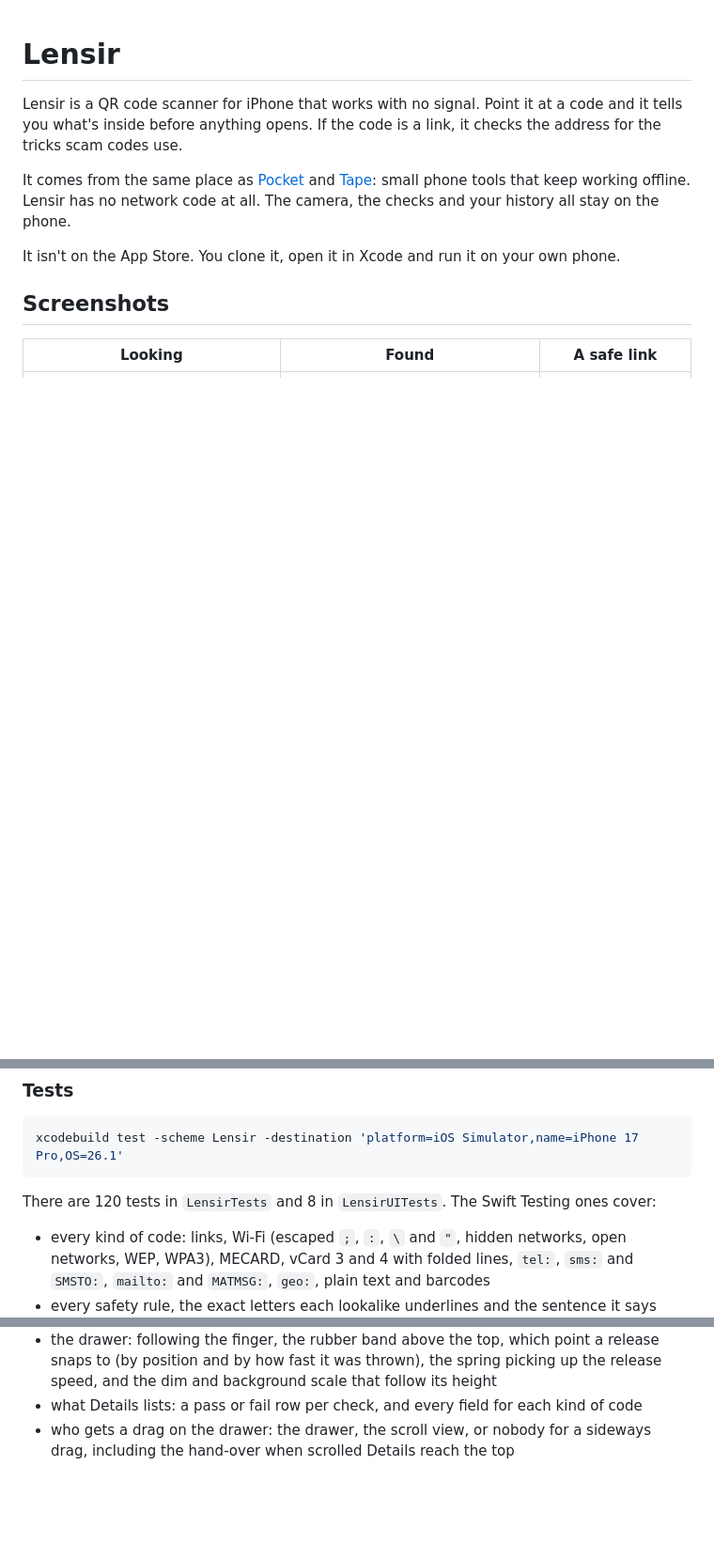
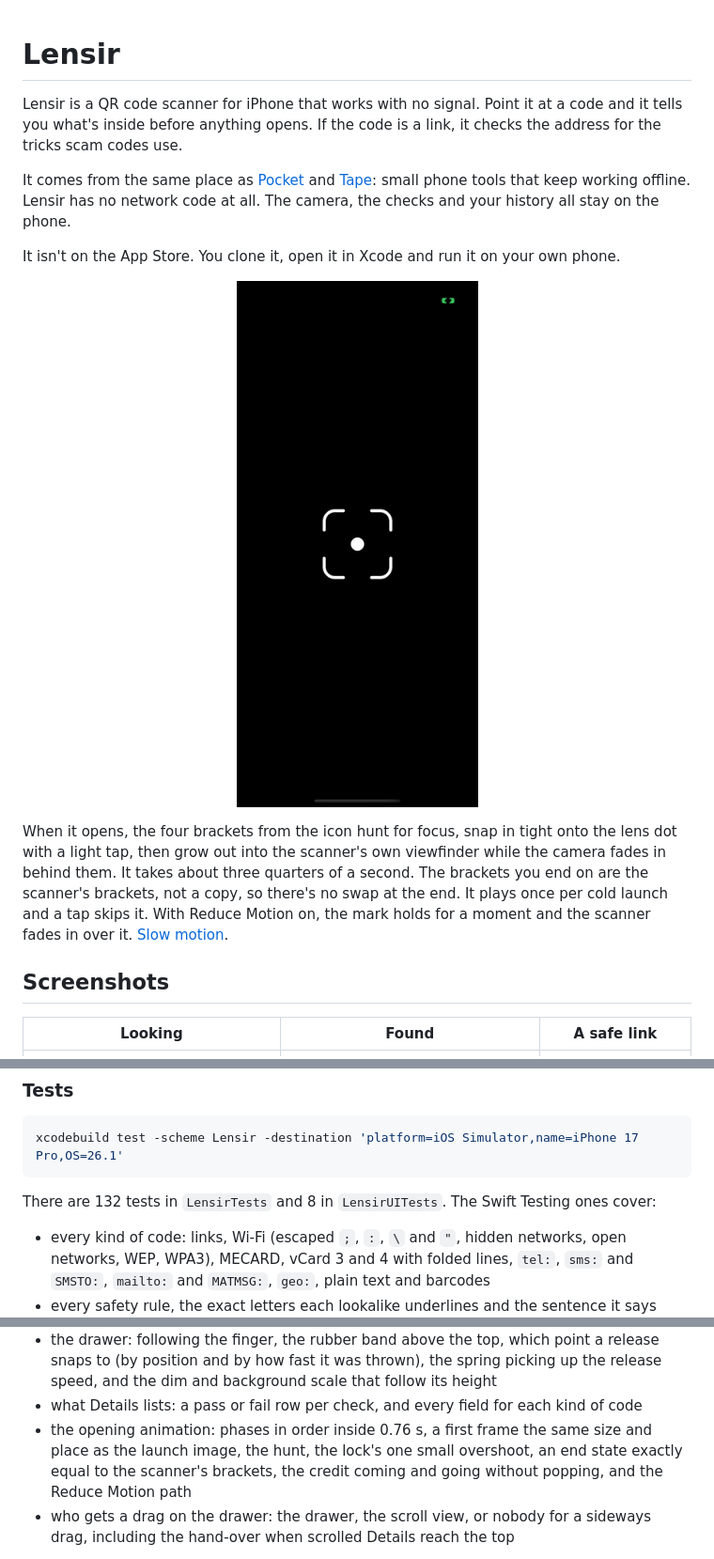
Before and after one commit to akintola4/lensir, a Markdown page: README.md, 3 parts joined by grey strips. Shown at 94% size. GitHub-like rendering; pictures changed too: docs/screenshots/splash.gif (added); blank space fills up the shorter version.

````diff
--- a/README.md
+++ b/README.md
@@ -5,6 +5,10 @@ Lensir is a QR code scanner for iPhone that works with no signal. Point it at a
 It comes from the same place as [Pocket](https://github.com/akintola4/pocket) and [Tape](https://github.com/akintola4/tape): small phone tools that keep working offline. Lensir has no network code at all. The camera, the checks and your history all stay on the phone.
 
 It isn't on the App Store. You clone it, open it in Xcode and run it on your own phone.
+
+<p align="center"><img src="docs/screenshots/splash.gif" width="280" alt="Lensir's opening: the corner brackets breathe out, snap onto the lens dot, then grow into the scanner's viewfinder"></p>
+
+When it opens, the four brackets from the icon hunt for focus, snap in tight onto the lens dot with a light tap, then grow out into the scanner's own viewfinder while the camera fades in behind them. It takes about three quarters of a second. The brackets you end on are the scanner's brackets, not a copy, so there's no swap at the end. It plays once per cold launch and a tap skips it. With Reduce Motion on, the mark holds for a moment and the scanner fades in over it. [Slow motion](docs/screenshots/splash-slow.gif).
 
 ## Screenshots
 
@@ -127,7 +131,7 @@ With a paid developer account, add `LENSIR_WIFI_JOIN = YES` to `Config/Local.xcc
 xcodebuild test -scheme Lensir -destination 'platform=iOS Simulator,name=iPhone 17 Pro,OS=26.1'
 ```
 
-There are 120 tests in `LensirTests` and 8 in `LensirUITests`. The Swift Testing ones cover:
+There are 132 tests in `LensirTests` and 8 in `LensirUITests`. The Swift Testing ones cover:
 
 - every kind of code: links, Wi-Fi (escaped `;`, `:`, `\` and `"`, hidden networks, open networks, WEP, WPA3), MECARD, vCard 3 and 4 with folded lines, `tel:`, `sms:` and `SMSTO:`, `mailto:` and `MATMSG:`, `geo:`, plain text and barcodes
 - every safety rule, the exact letters each lookalike underlines and the sentence it says
@@ -140,6 +144,7 @@ There are 120 tests in `LensirTests` and 8 in `LensirUITests`. The Swift Testing
 - reading three codes out of one photo with Vision, in order
 - the drawer: following the finger, the rubber band above the top, which point a release snaps to (by position and by how fast it was thrown), the spring picking up the release speed, and the dim and background scale that follow its height
 - what Details lists: a pass or fail row per check, and every field for each kind of code
+- the opening animation: phases in order inside 0.76 s, a first frame the same size and place as the launch image, the hunt, the lock's one small overshoot, an end state exactly equal to the scanner's brackets, the credit coming and going without popping, and the Reduce Motion path
 - who gets a drag on the drawer: the drawer, the scroll view, or nobody for a sideways drag, including the hand-over when scrolled Details reach the top
 
 `LensirUITests` uses XCTest, because Swift Testing can't drive the screen. It drags the drawer with real touches: down from the middle of Details, down while scrolled, by the header, up from the content, a flick to close, and a drag that starts on Open in Safari, which must move the drawer without pressing the button. Taps on buttons and the grabber still have to work. Those runs take about a minute and a half. Add `-only-testing:LensirTests` to skip them.
````
Also changed, not shown: other parts of README.md (+7 -1 lines), docs/screenshots/splash-slow.gif (added), 17 other files.
